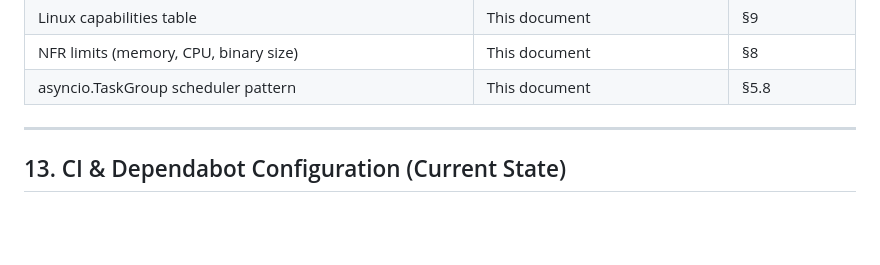
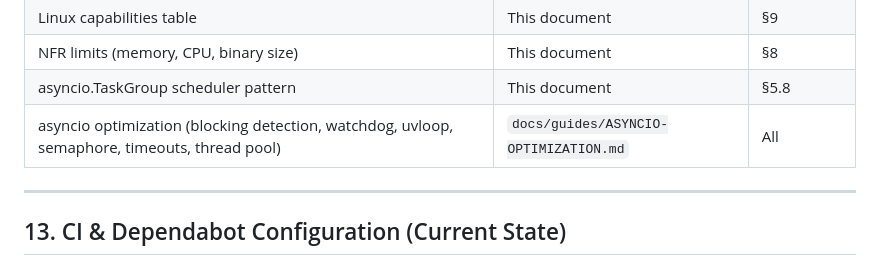
Before and after one commit to Xore/SENTINEL, a Markdown page: docs/guides/OPUS-AGENT-GUIDE-V2.md, the part around the change. Drawn GitHub-style; blank space fills up the shorter version.

Commit message:
docs: add asyncio optimization cross-reference entry to §12 of OPUS-AGENT-GUIDE-V2

```diff
--- a/docs/guides/OPUS-AGENT-GUIDE-V2.md
+++ b/docs/guides/OPUS-AGENT-GUIDE-V2.md
@@ -974,6 +974,7 @@ collector_health_score{collector_id, site_id}                  gauge — 0.0 to
 | Linux capabilities table | This document | §9 |
 | NFR limits (memory, CPU, binary size) | This document | §8 |
 | asyncio.TaskGroup scheduler pattern | This document | §5.8 |
+| asyncio optimization (blocking detection, watchdog, uvloop, semaphore, timeouts, thread pool) | `docs/guides/ASYNCIO-OPTIMIZATION.md` | All |
 
 ---
 
```
